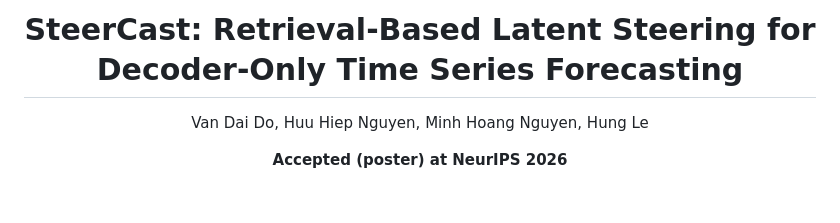
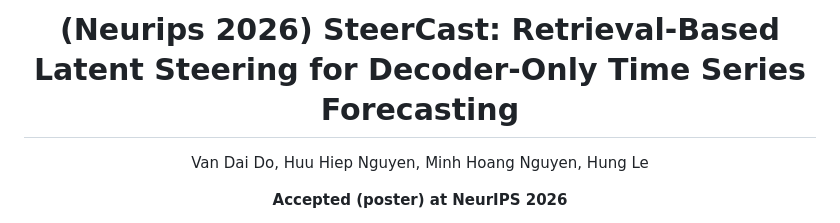
Before and after one commit to Davido111200/SteerCast, a Markdown page: README.md, the part around the change. Rendered like a GitHub page; blank space fills up the shorter version.

```diff
--- a/README.md
+++ b/README.md
@@ -1,6 +1,6 @@
 <div align="center">
 
-# SteerCast: Retrieval-Based Latent Steering for Decoder-Only Time Series Forecasting
+# (Neurips 2026) SteerCast: Retrieval-Based Latent Steering for Decoder-Only Time Series Forecasting
 
 Van Dai Do, Huu Hiep Nguyen, Minh Hoang Nguyen, Hung Le
 
```
